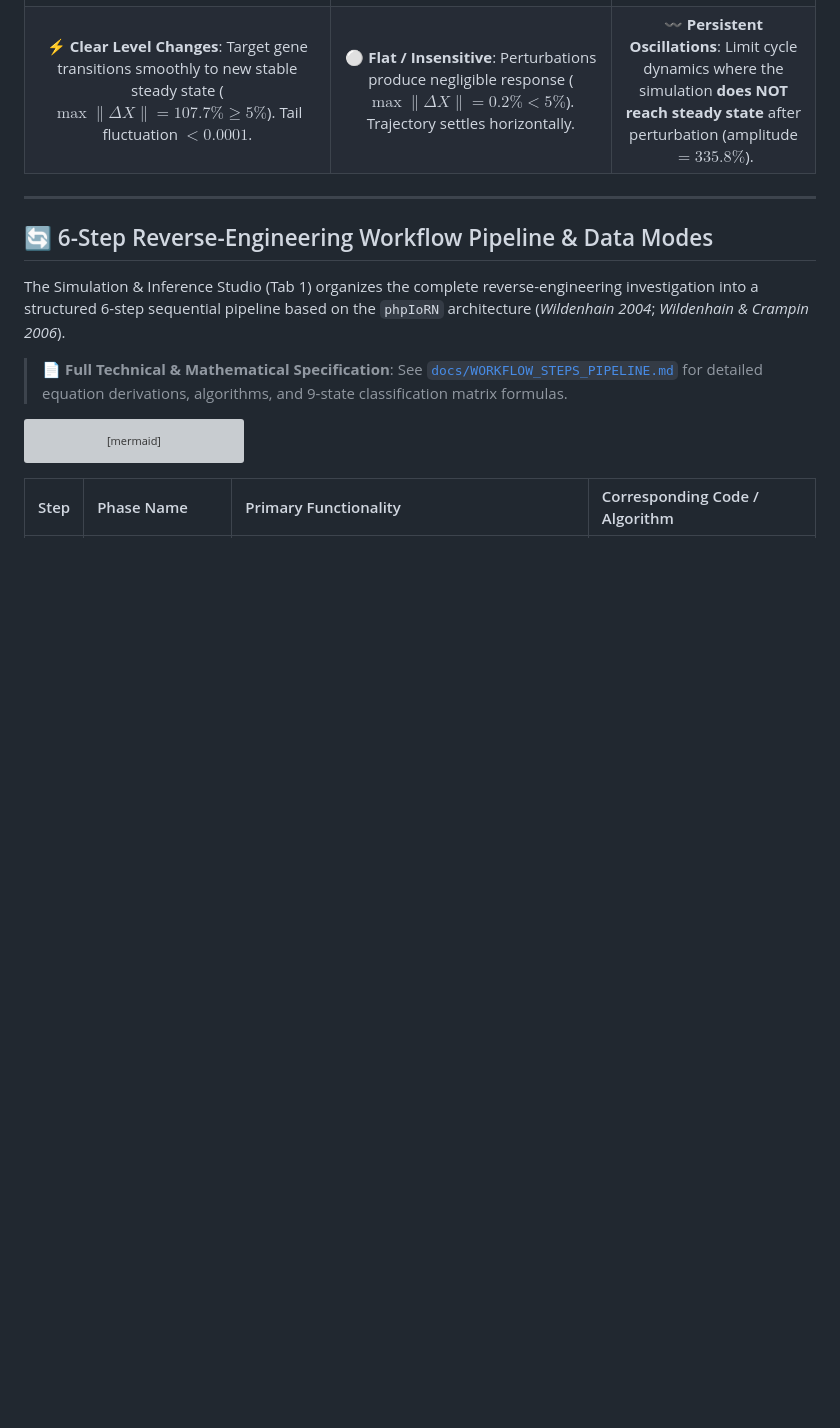
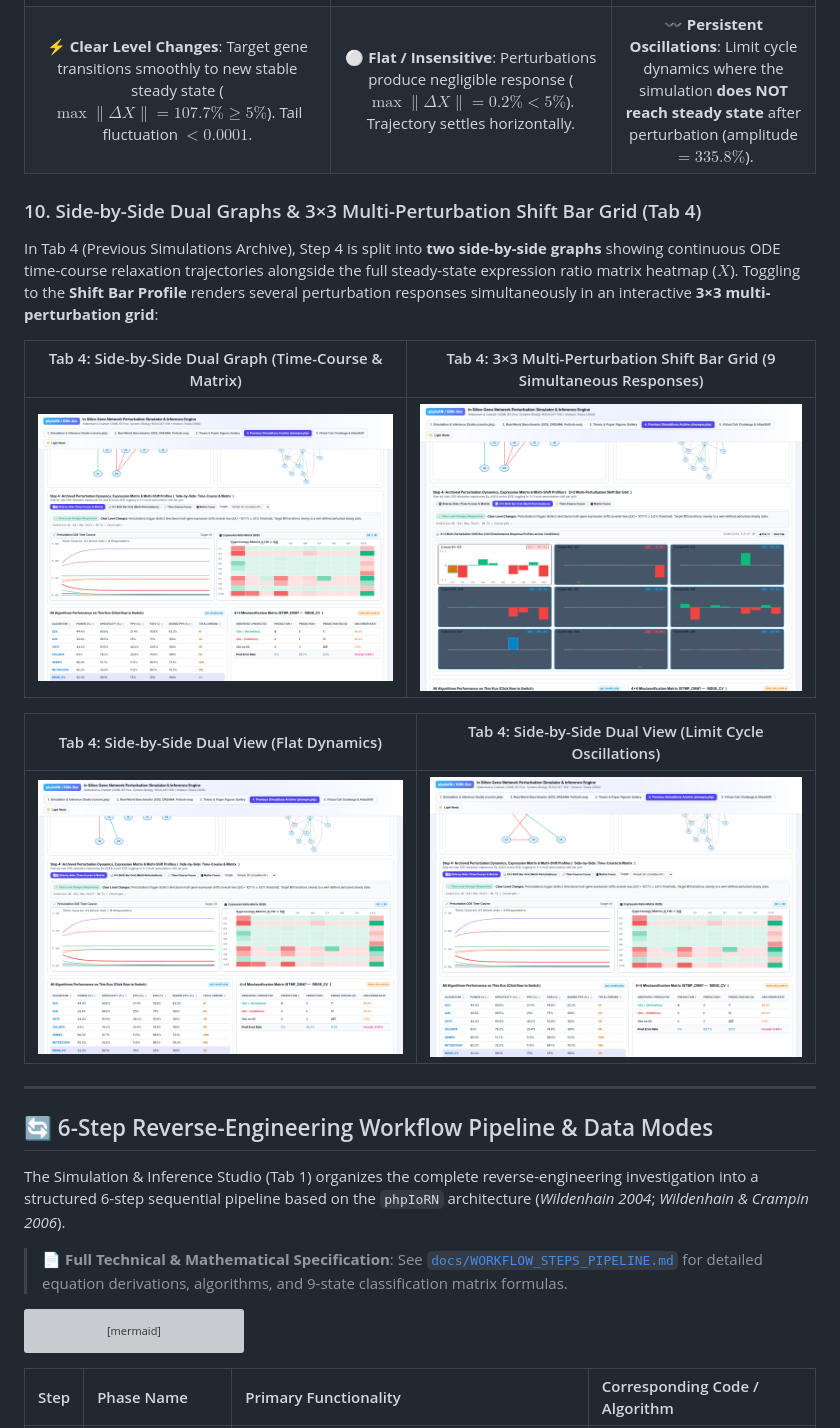
Before and after one commit to jwildenhain/gene-network-sim-inference, a Markdown page: README.md, the part around one of its changes. GitHub-like rendering; pictures changed too: docs/screenshots/37_tab4_step4_dual_side_by_side_responsive.png (added), docs/screenshots/38_tab4_step4_3x3_shift_bar_grid.png (added), docs/screenshots/39_tab4_step4_dual_side_by_side_flat.png (added); blank space fills up the shorter version; grey boxes are pictures that could not be loaded.

```diff
--- a/README.md
+++ b/README.md
@@ -129,6 +129,17 @@ Following a rigorous audit of the ODE simulation engine and a 100-parameter dyna
 | :---: | :---: | :---: |
 | ![Representative Responsive](docs/screenshots/34_representative_responsive_timecourse.png) | ![Representative Flat](docs/screenshots/35_representative_flat_timecourse.png) | ![Representative Oscillating](docs/screenshots/36_representative_oscillating_timecourse.png) |
 | **⚡ Clear Level Changes**: Target gene transitions smoothly to new stable steady state ($\max \|\Delta X\| = 107.7\% \ge 5\%$). Tail fluctuation $< 0.0001$. | **⚪ Flat / Insensitive**: Perturbations produce negligible response ($\max \|\Delta X\| = 0.2\% < 5\%$). Trajectory settles horizontally. | **〰 Persistent Oscillations**: Limit cycle dynamics where the simulation **does NOT reach steady state** after perturbation (amplitude $= 335.8\%$). |
+
+### 10. Side-by-Side Dual Graphs & 3×3 Multi-Perturbation Shift Bar Grid (Tab 4)
+In Tab 4 (Previous Simulations Archive), Step 4 is split into **two side-by-side graphs** showing continuous ODE time-course relaxation trajectories alongside the full steady-state expression ratio matrix heatmap ($X$). Toggling to the **Shift Bar Profile** renders several perturbation responses simultaneously in an interactive **3×3 multi-perturbation grid**:
+
+| Tab 4: Side-by-Side Dual Graph (Time-Course & Matrix) | Tab 4: 3×3 Multi-Perturbation Shift Bar Grid (9 Simultaneous Responses) |
+| :---: | :---: |
+| ![Side by Side Dual Graph](docs/screenshots/37_tab4_step4_dual_side_by_side_responsive.png) | ![3x3 Multi-Perturbation Grid](docs/screenshots/38_tab4_step4_3x3_shift_bar_grid.png) |
+
+| Tab 4: Side-by-Side Dual View (Flat Dynamics) | Tab 4: Side-by-Side Dual View (Limit Cycle Oscillations) |
+| :---: | :---: |
+| ![Dual Flat](docs/screenshots/39_tab4_step4_dual_side_by_side_flat.png) | ![Dual Oscillating](docs/screenshots/40_tab4_step4_dual_side_by_side_oscillating.png) |
 
 ---
 
```
Also changed, not shown: other parts of README.md (+7 -3 lines), docs/WORKFLOW_STEPS_PIPELINE.md (+10 -7 lines), docs/screenshots/31_tab4_step4_expression_matrix.png, docs/screenshots/32_tab4_step4_timecourse_flat.png, 3 other files.
